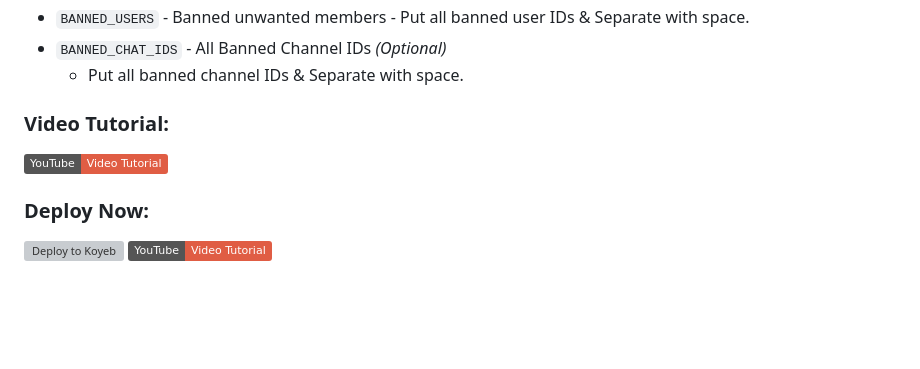
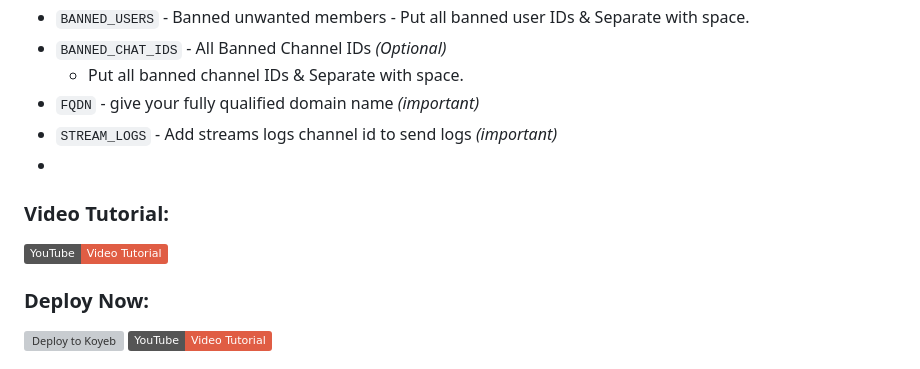
Before and after one commit to LazyDeveloperr/MissRozy, a Markdown page: README.md, the part around the change printed below. Rendered like a GitHub page; badges without logos; blank space fills up the shorter version; grey boxes are pictures that could not be loaded.

```diff
--- a/README.md
+++ b/README.md
@@ -58,5 +58,7 @@ I am hte first permanent file store with Automatic thumbnail extracting + Automa
          - Put all banned user IDs & Separate with space.
 - `BANNED_CHAT_IDS` - All Banned Channel IDs *(Optional)*
 	- Put all banned channel IDs & Separate with space.
-
+- `FQDN` - give your fully qualified domain name *(important)*
+- `STREAM_LOGS` - Add streams logs channel id to send logs *(important)*
+-
 ### Video Tutorial:
```
Also changed, not shown: other parts of README.md (+1 -1 lines).
